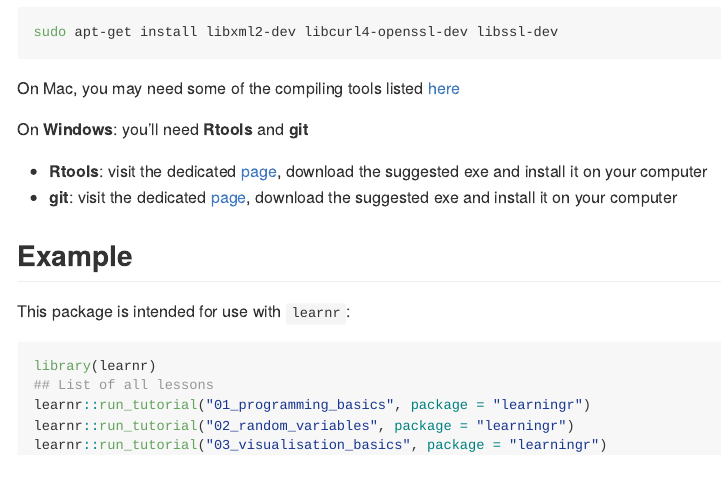
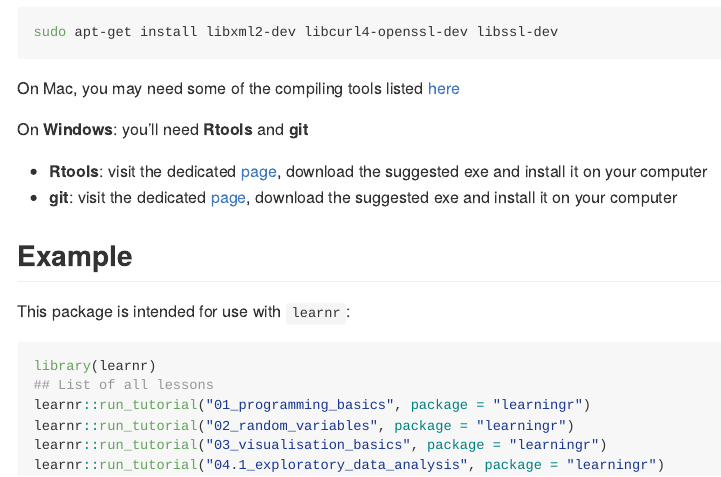
Before and after one commit to mahendra-mariadassou/learningr, an R Markdown document (README.Rmd): the page in a window 1100 px wide, from 380 px down. The pictures show the output file README.md that the author committed with the source, drawn offline in the style of GitHub.

Commit message:
Update readme

````diff
--- a/README.Rmd
+++ b/README.Rmd
@@ -51,4 +51,5 @@
 learnr::run_tutorial("01_programming_basics", package = "learningr")
 learnr::run_tutorial("02_random_variables", package = "learningr")
 learnr::run_tutorial("03_visualisation_basics", package = "learningr")
+learnr::run_tutorial("04.1_exploratory_data_analysis", package = "learningr")
 ```
````
Also changed, not shown: README.md.
